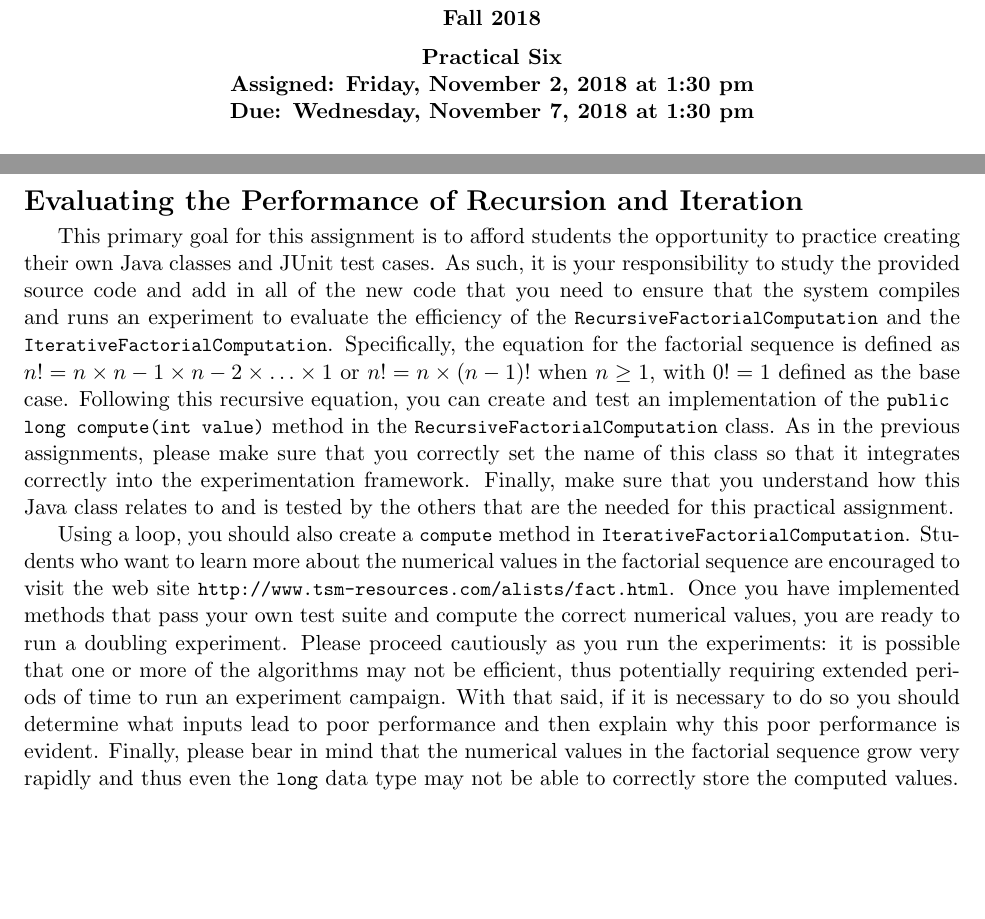
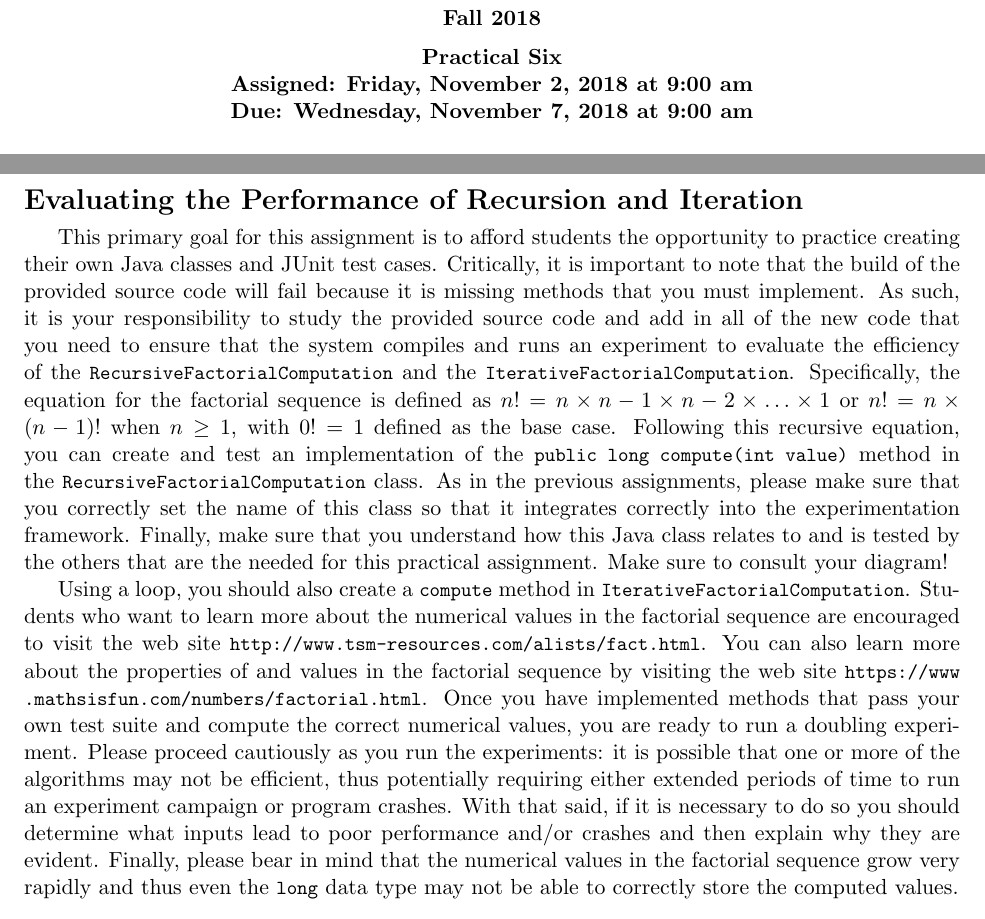
Before and after one commit to Allegheny-Computer-Science-101-F2018/cs101-F2018-sheets, a LaTeX document (practical06/cs101F2018_practical06.tex): two parts of pages 1 and 3 of 4, joined at a grey line, cut so that both start at the same text, the shorter picture padded with empty space. Compiled offline with pdfLaTeX.

Commit message:
Adding useful hints to the cs101F2018_practical06.

```diff
--- a/practical06/cs101F2018_practical06.tex
+++ b/practical06/cs101F2018_practical06.tex
@@ -11,7 +11,7 @@
 \newcommand{\labyear}{2018}
 \newcommand{\labday}{Friday}
 \newcommand{\labdueday}{Wednesday}
-\newcommand{\labtime}{1:30 pm}
+\newcommand{\labtime}{9:00 am}
 
 \newcommand{\assigneddate}{Assigned: \labday, \assignmentassignedate, \labyear{} at \labtime{}}
 \newcommand{\duedate}{Due: \labdueday, \assignmentduedate, \labyear{} at \labtime{}}
@@ -261,9 +261,11 @@ instructor check your project diagram.
 \section*{Evaluating the Performance of Recursion and Iteration}
 
 This primary goal for this assignment is to afford students the opportunity to
-practice creating their own Java classes and JUnit test cases. As such, it is
-your responsibility to study the provided source code and add in all of the new
-code that you need to ensure that the system compiles and runs an experiment to
+practice creating their own Java classes and JUnit test cases. Critically, it is
+important to note that the build of the provided source code will fail because
+it is missing methods that you must implement. As such, it is your
+responsibility to study the provided source code and add in all of the new code
+that you need to ensure that the system compiles and runs an experiment to
 evaluate the efficiency of the \program{RecursiveFactorialComputation} and the
 \program{IterativeFactorialComputation}. Specifically, the equation for the
 factorial sequence is defined as $n! = n \times n-1 \times n-2 \times \ldots
@@ -274,21 +276,24 @@ implementation of the \program{public long compute(int value)} method in the
 please make sure that you correctly set the name of this class so that it
 integrates correctly into the experimentation framework. Finally, make sure that
 you understand how this Java class relates to and is tested by the others that
-are the needed for this practical assignment.
+are the needed for this practical assignment. Make sure to consult your diagram!
 
 Using a loop, you should also create a \program{compute} method in
 \program{IterativeFactorialComputation}. Students who want to learn more about
 the numerical values in the factorial sequence are encouraged to visit the web
-site \url{http://www.tsm-resources.com/alists/fact.html}. Once you have
-implemented methods that pass your own test suite and compute the correct
+site \url{http://www.tsm-resources.com/alists/fact.html}. You can also learn
+more about the properties of and values in the factorial sequence by visiting
+the web site \url{https://www.mathsisfun.com/numbers/factorial.html}. Once you
+have implemented methods that pass your own test suite and compute the correct
 numerical values, you are ready to run a doubling experiment. Please proceed
 cautiously as you run the experiments: it is possible that one or more of the
-algorithms may not be efficient, thus potentially requiring extended periods of
-time to run an experiment campaign. With that said, if it is necessary to do so
-you should determine what inputs lead to poor performance and then explain why
-this poor performance is evident. Finally, please bear in mind that the
-numerical values in the factorial sequence grow very rapidly and thus even the
-\program{long} data type may not be able to correctly store the computed values.
+algorithms may not be efficient, thus potentially requiring either extended
+periods of time to run an experiment campaign or program crashes. With that
+said, if it is necessary to do so you should determine what inputs lead to poor
+performance and/or crashes and then explain why they are evident. Finally,
+please bear in mind that the numerical values in the factorial sequence grow
+very rapidly and thus even the \program{long} data type may not be able to
+correctly store the computed values.
 
 \section*{Checking the Correctness of Your Program}
 
```
